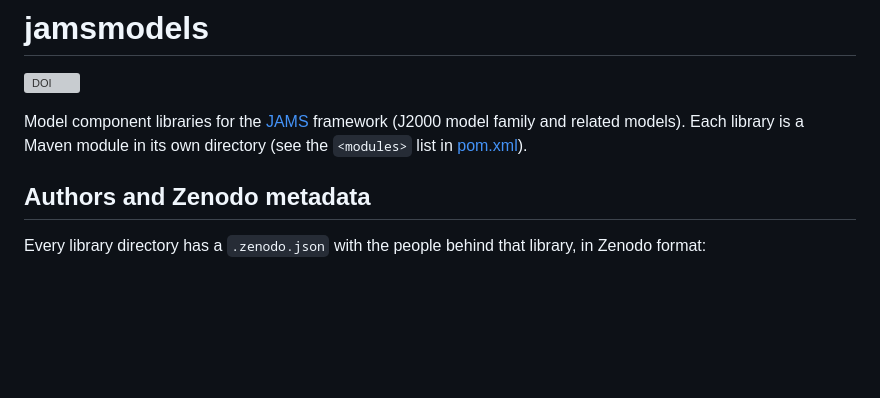
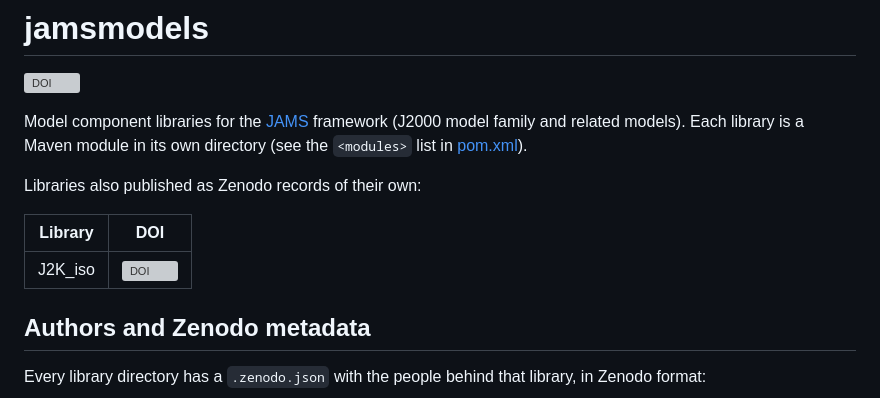
Before and after one commit to jamsframework/jamsmodels, a Markdown page: README.md, the part around the change. GitHub-like rendering; blank space fills up the shorter version; grey boxes are pictures that could not be loaded.

Commit message:
Add Zenodo badge for J2K_iso

```diff
--- a/README.md
+++ b/README.md
@@ -5,6 +5,12 @@
 Model component libraries for the [JAMS](https://github.com/jamsframework/jams)
 framework (J2000 model family and related models). Each library is a Maven
 module in its own directory (see the `<modules>` list in [pom.xml](pom.xml)).
+
+Libraries also published as Zenodo records of their own:
+
+| Library | DOI |
+|---|---|
+| J2K_iso | [![DOI](https://zenodo.org/badge/DOI/10.5281/zenodo.23965456.svg)](https://doi.org/10.5281/zenodo.23965456) |
 
 ## Authors and Zenodo metadata
 
```
